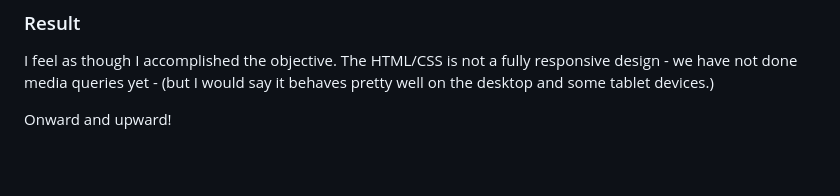
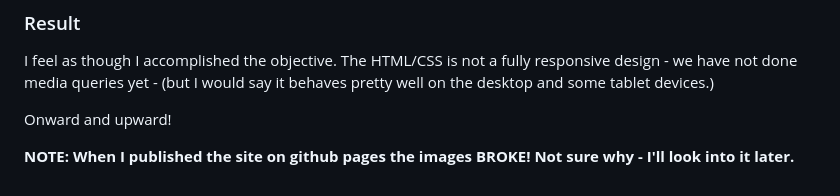
Before and after one commit to dinorrusso/odin-dashoard-project, a Markdown page: README.md, the part around the change. Rendered like a GitHub page; blank space fills up the shorter version.

Commit message:
Added note to readme

```diff
--- a/README.md
+++ b/README.md
@@ -43,3 +43,6 @@ Before you move on, we would love it if you could submit your feedback on the In
 I feel as though I accomplished the objective.  The HTML/CSS is not a fully responsive design - we have not done media queries yet - (but I would say it behaves pretty well on the desktop and some tablet devices.)
 
 Onward and upward!
+
+
+**NOTE: When I published the site on github pages the images BROKE! Not sure why - I'll look into it later.**
```
